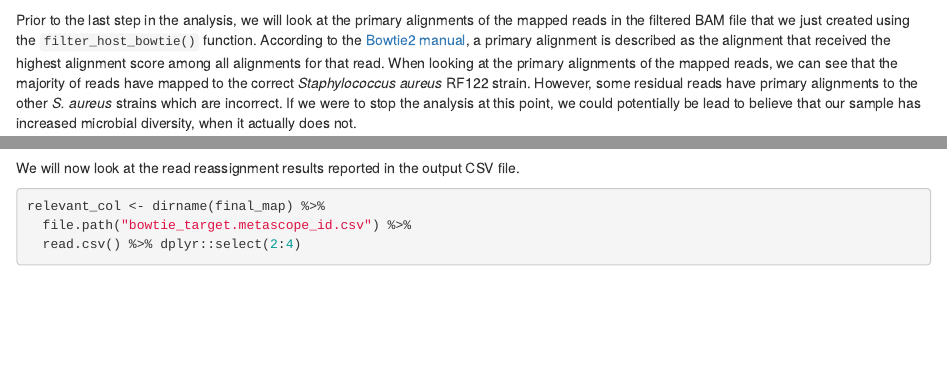
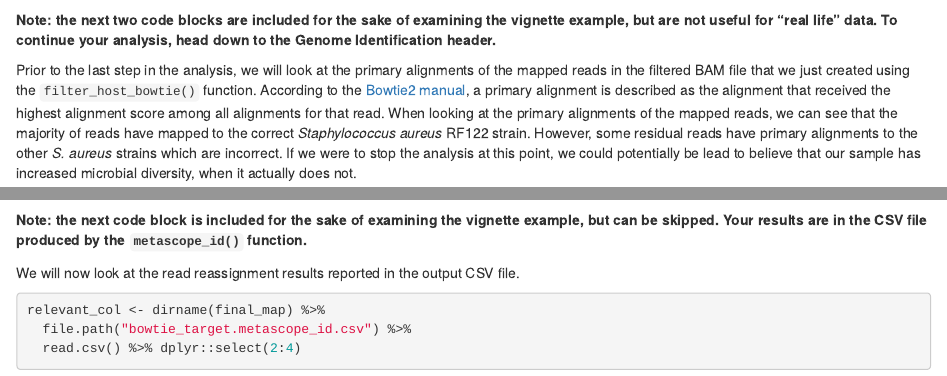
Before and after one commit to wejlab/MetaScope, an R Markdown document (vignettes/MetaScope_vignette.Rmd): the page in a window 1100 px wide, from 5420 px down, and a second part further down, joined at a grey line. Rendered offline with R 4.5, knitr and Pandoc, with nearby package versions; drawn as R Markdown's standard HTML page in place of the format the file asks for; some code elsewhere in the file could not run offline; common packages that the code uses without loading them are loaded.

Commit message:
Added notes to vignette

````diff
--- a/vignettes/MetaScope_vignette.Rmd
+++ b/vignettes/MetaScope_vignette.Rmd
@@ -208,6 +208,8 @@
   )
 ```
 
+**Note: the next two code blocks are included for the sake of examining the vignette example, but are not useful for "real life" data. To continue your analysis, head down to the Genome Identification header.**
+
 Prior to the last step in the analysis, we will look at the primary alignments of the mapped reads in the filtered BAM file that we just created using the `filter_host_bowtie()` function. According to the [Bowtie2 manual](http://bowtie-bio.sourceforge.net/bowtie2/manual.shtml), a primary alignment is described as the alignment that received the highest alignment score among all alignments for that read. When looking at the primary alignments of the mapped reads, we can see that the majority of reads have mapped to the correct *Staphylococcus aureus* RF122 strain. However, some residual reads have primary alignments to the other *S. aureus* strains which are incorrect. If we were to stop the analysis at this point, we could potentially be lead to believe that our sample has increased microbial diversity, when it actually does not.
 
 ```{R bam primary alignment}
@@ -294,6 +296,8 @@
 )
 ```
 
+**Note: the next code block is included for the sake of examining the vignette example, but can be skipped. Your results are in the CSV file produced by the `metascope_id()` function.**
+
 We will now look at the read reassignment results reported in the output CSV file.
 
 ```{R CSV summary}
````
